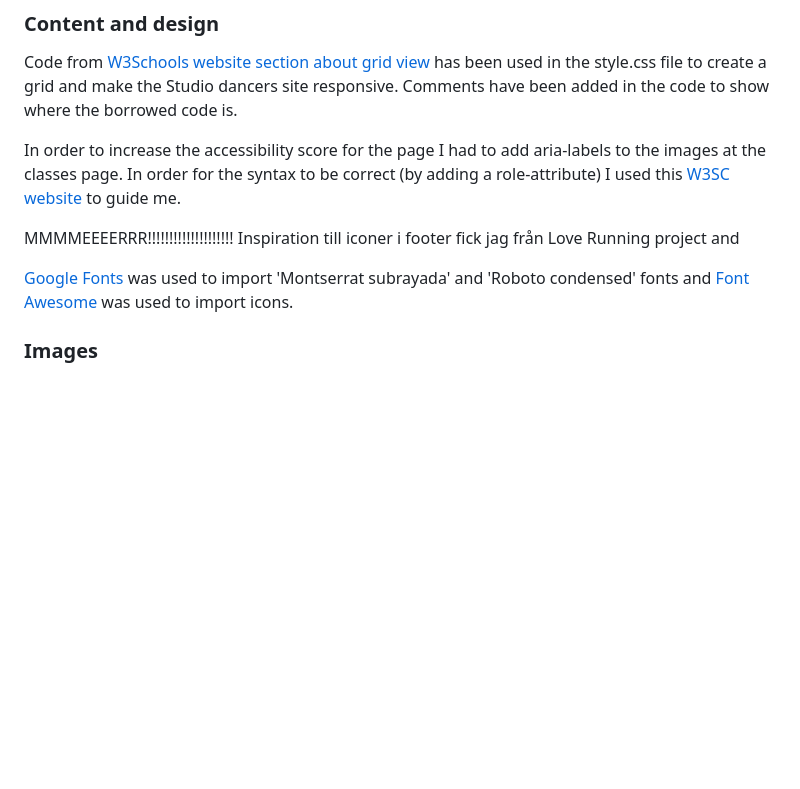
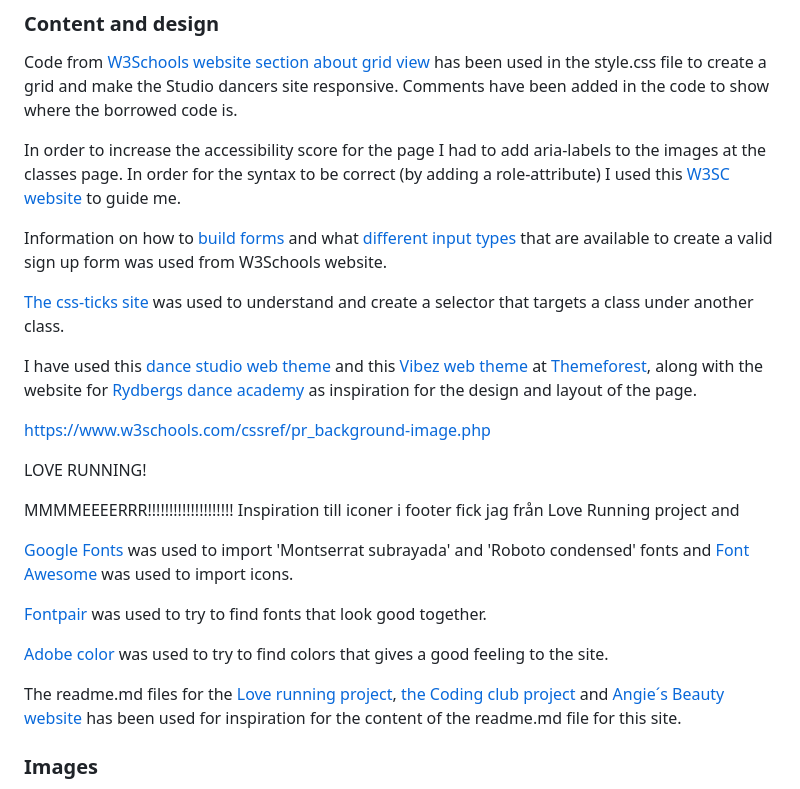
Before and after one commit to sarasm93/studio-dancers, a Markdown page: README.md, the part around one of its changes. GitHub-like rendering; blank space fills up the shorter version.

Commit message:
Add contecnt to the credits heading in the readme.md

```diff
--- a/README.md
+++ b/README.md
@@ -148,14 +143,25 @@ Code from [W3Schools website section about grid view](https://www.w3schools.com/
 
 In order to increase the accessibility score for the page I had to add aria-labels to the images at the classes page. In order for the syntax to be correct (by adding a role-attribute) I used this [W3SC website](https://www.w3.org/TR/html-aria/#docconformance-naming) to guide me.
 
+Information on how to [build forms](https://www.w3schools.com/html/html_forms.asp) and what [different input types](https://www.w3schools.com/html/html_form_input_types.asp) that are available to create a valid sign up form was used from W3Schools website.
+
+[The css-ticks site](https://css-tricks.com/multiple-class-id-selectors/) was used to understand and create a selector that targets a class under another class.
+
+I have used this [dance studio web theme](https://themeforest.net/item/dance-studio-wordpress-theme/20555996) and this [Vibez web theme](https://themeforest.net/item/vibez-a-dynamic-multiconcept-theme-for-dance-studios-and-instructors/19654985) at [Themeforest](https://themeforest.net/), along with the website for [Rydbergs dance academy](https://rydbergsdance.com/) as inspiration for the design and layout of the page.
+
+https://www.w3schools.com/cssref/pr_background-image.php
+
+LOVE RUNNING!
+
 MMMMEEEERRR!!!!!!!!!!!!!!!!!!!! Inspiration till iconer i footer fick jag från Love Running project and
 
+[Google Fonts](https://fonts.google.com/) was used to import 'Montserrat subrayada' and 'Roboto condensed' fonts and [Font Awesome](https://fontawesome.com/) was used to import icons.
 
+[Fontpair](https://www.fontpair.co/all) was used to try to find fonts that look good together.
 
+[Adobe color](https://color.adobe.com/sv/create/color-wheel) was used to try to find colors that gives a good feeling to the site.
 
-
-
-[Google Fonts](https://fonts.google.com/) was used to import 'Montserrat subrayada' and 'Roboto condensed' fonts and [Font Awesome](https://fontawesome.com/) was used to import icons.
+The readme.md files for the [Love running project](https://github.com/Code-Institute-Solutions/readme-template), [the Coding club project](https://learn.codeinstitute.net/courses/course-v1:CodeInstitute+CSSE_PAGPPF+2021_Q2/courseware/66cf361c769a41d496f5001fae6f9be7/3b5cd5dc8313462aa5975a3c9b9a1a3c/) and [Angie´s Beauty website](https://github.com/AmyOShea/Angies-Beauty-MS1) has been used for inspiration for the content of the readme.md file for this site.
 
 ### **Images**
 
```
Also changed, not shown: other parts of README.md (+1 -6 lines).
